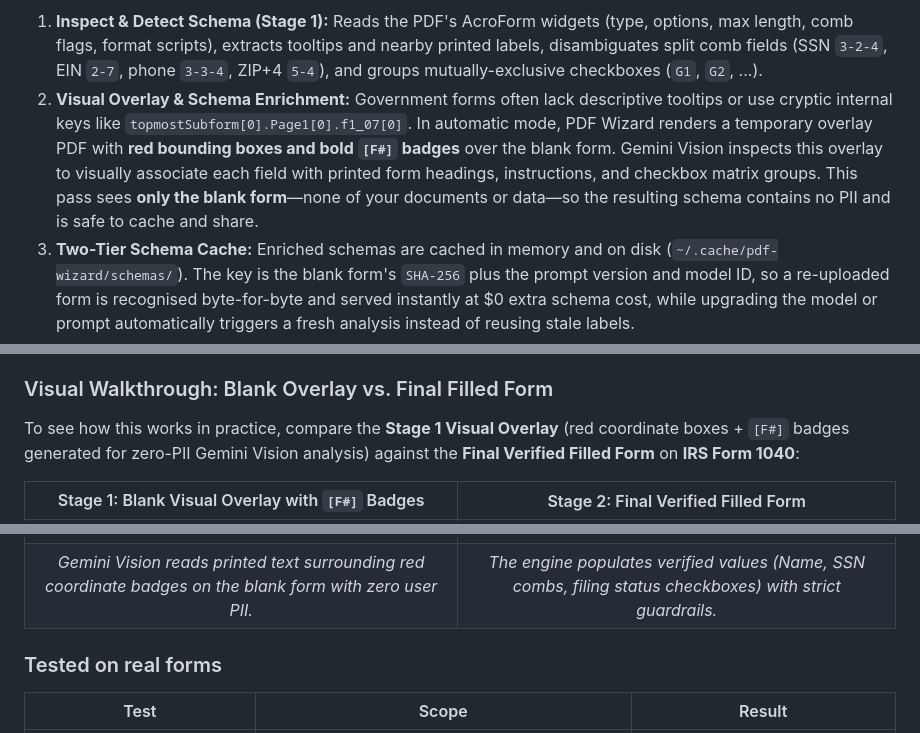
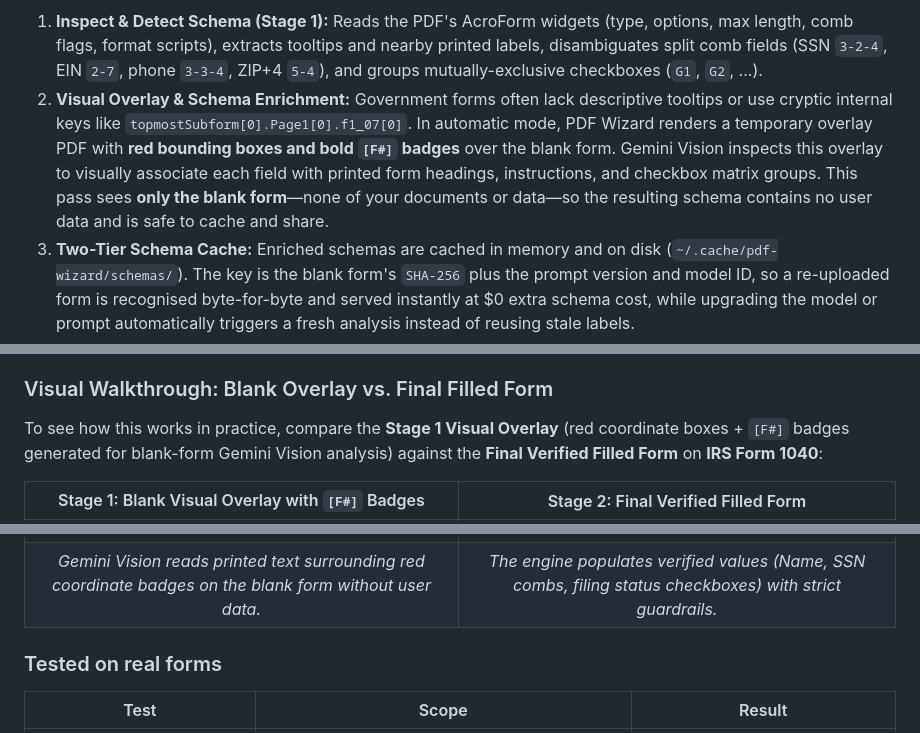
Before and after one commit to harkanwalbedi/pdf-wizard, a Markdown page: README.md, 3 parts joined by grey strips. Drawn GitHub-style.

Commit message:
docs: replace zero-PII phrasing with precise blank-form and redacted descriptions

````diff
--- a/README.md
+++ b/README.md
@@ -64,7 +64,7 @@ flowchart TD
 ```
 
 1. **Inspect & Detect Schema (Stage 1):** Reads the PDF's AcroForm widgets (type, options, max length, comb flags, format scripts), extracts tooltips and nearby printed labels, disambiguates split comb fields (SSN `3-2-4`, EIN `2-7`, phone `3-3-4`, ZIP+4 `5-4`), and groups mutually-exclusive checkboxes (`G1`, `G2`, ...).
-2. **Visual Overlay & Schema Enrichment:** Government forms often lack descriptive tooltips or use cryptic internal keys like `topmostSubform[0].Page1[0].f1_07[0]`. In automatic mode, PDF Wizard renders a temporary overlay PDF with **red bounding boxes and bold `[F#]` badges** over the blank form. Gemini Vision inspects this overlay to visually associate each field with printed form headings, instructions, and checkbox matrix groups. This pass sees **only the blank form**—none of your documents or data—so the resulting schema contains no PII and is safe to cache and share.
+2. **Visual Overlay & Schema Enrichment:** Government forms often lack descriptive tooltips or use cryptic internal keys like `topmostSubform[0].Page1[0].f1_07[0]`. In automatic mode, PDF Wizard renders a temporary overlay PDF with **red bounding boxes and bold `[F#]` badges** over the blank form. Gemini Vision inspects this overlay to visually associate each field with printed form headings, instructions, and checkbox matrix groups. This pass sees **only the blank form**—none of your documents or data—so the resulting schema contains no user data and is safe to cache and share.
 3. **Two-Tier Schema Cache:** Enriched schemas are cached in memory and on disk (`~/.cache/pdf-wizard/schemas/`). The key is the blank form's `SHA-256` plus the prompt version and model ID, so a re-uploaded form is recognised byte-for-byte and served instantly at $0 extra schema cost, while upgrading the model or prompt automatically triggers a fresh analysis instead of reusing stale labels.
 4. **Load Sources:** Normalizes structured JSON/CSV records, plain text, emails (`.eml`), scanned PDFs, JPEG/PNG images, previously filled reference PDFs, and user notes. Today's date is always provided as `S0`.
 5. **Map (Stage 2):** One structured-output Gemini call proposes values for fields answered by the sources, citing `source_id` and a verbatim quote (or JSON key path) as `evidence`.
@@ -78,12 +78,12 @@ flowchart TD
 
 ### Visual Walkthrough: Blank Overlay vs. Final Filled Form
 
-To see how this works in practice, compare the **Stage 1 Visual Overlay** (red coordinate boxes + `[F#]` badges generated for zero-PII Gemini Vision analysis) against the **Final Verified Filled Form** on **IRS Form 1040**:
+To see how this works in practice, compare the **Stage 1 Visual Overlay** (red coordinate boxes + `[F#]` badges generated for blank-form Gemini Vision analysis) against the **Final Verified Filled Form** on **IRS Form 1040**:
 
 | Stage 1: Blank Visual Overlay with `[F#]` Badges | Stage 2: Final Verified Filled Form |
 |:---:|:---:|
 | ![IRS Form 1040 Overlay](docs/images/f1040_overlay.png) | ![IRS Form 1040 Filled](docs/images/f1040_filled.png) |
-| *Gemini Vision reads printed text surrounding red coordinate badges on the blank form with zero user PII.* | *The engine populates verified values (Name, SSN combs, filing status checkboxes) with strict guardrails.* |
+| *Gemini Vision reads printed text surrounding red coordinate badges on the blank form without user data.* | *The engine populates verified values (Name, SSN combs, filing status checkboxes) with strict guardrails.* |
 
 ### Tested on real forms
 
````
Also changed, not shown: other parts of README.md (+2 -2 lines).
